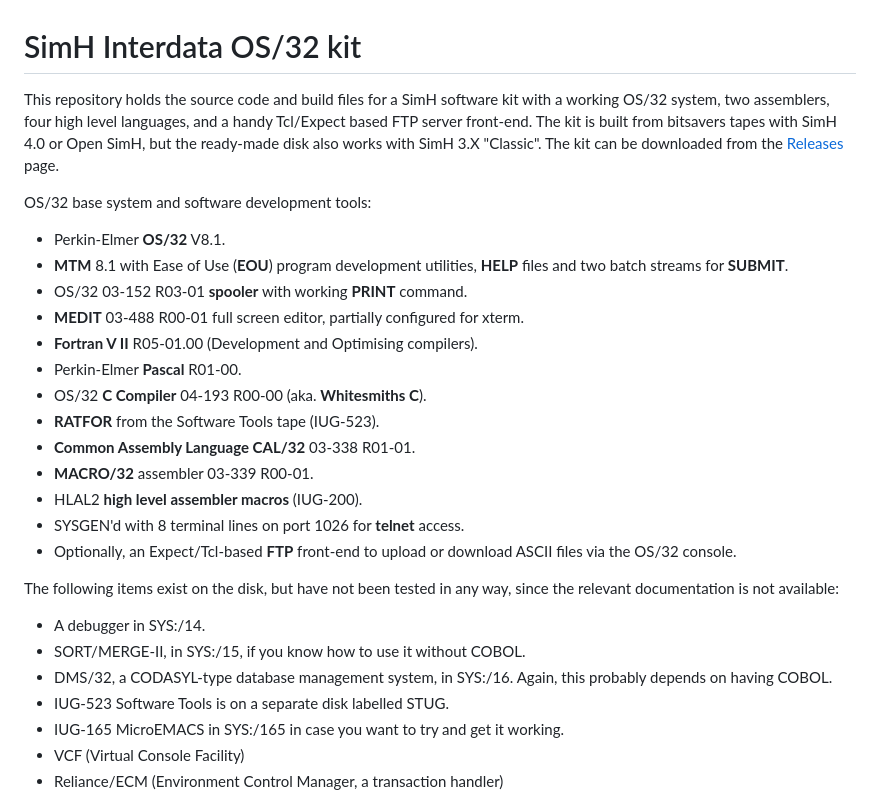
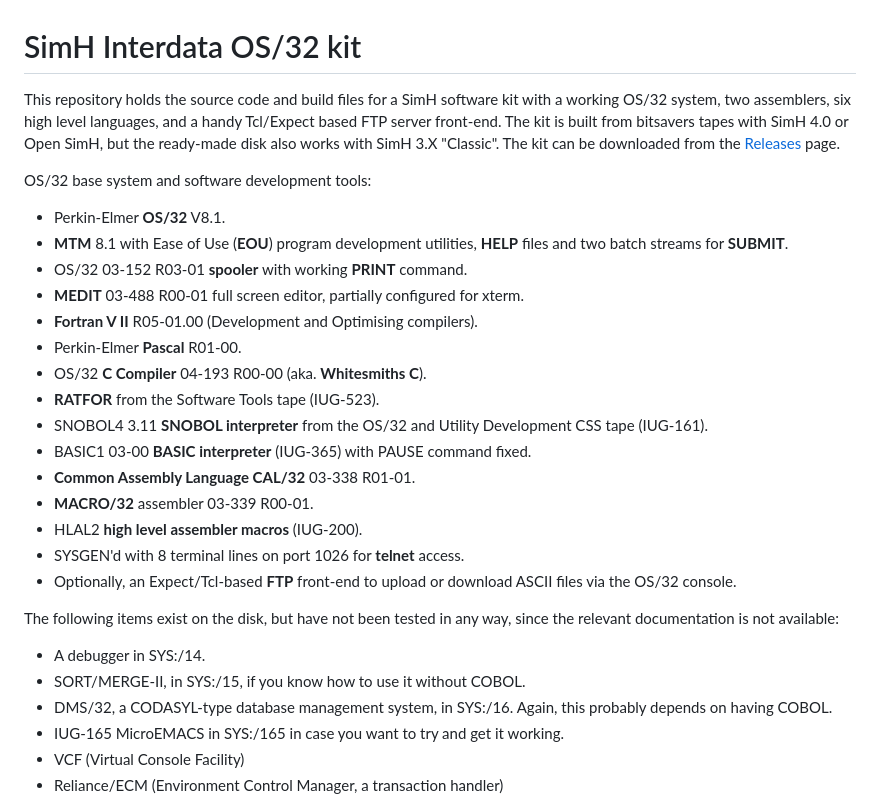
Before and after one commit to davygoat/simh-os32, a Markdown page: README.md, the part around the change. GitHub-like rendering.

Commit message:
Update README to include SNOBOL and BASIC.

```diff
--- a/README.md
+++ b/README.md
@@ -1,6 +1,6 @@
 # SimH Interdata OS/32 kit
 
-This repository holds the source code and build files for a SimH software kit with a working OS/32 system, two assemblers, four high level languages, and a handy Tcl/Expect based FTP server front-end. The kit is built from bitsavers tapes with SimH 4.0 or Open SimH, but the ready-made disk also works with SimH 3.X "Classic". The kit can be downloaded from the [Releases](https://github.com/davygoat/simh-os32/releases) page.
+This repository holds the source code and build files for a SimH software kit with a working OS/32 system, two assemblers, six high level languages, and a handy Tcl/Expect based FTP server front-end. The kit is built from bitsavers tapes with SimH 4.0 or Open SimH, but the ready-made disk also works with SimH 3.X "Classic". The kit can be downloaded from the [Releases](https://github.com/davygoat/simh-os32/releases) page.
 
 OS/32 base system and software development tools:
 
@@ -12,6 +12,8 @@ OS/32 base system and software development tools:
 - Perkin-Elmer **Pascal** R01-00.
 - OS/32 **C Compiler** 04-193 R00-00 (aka. **Whitesmiths C**).
 - **RATFOR** from the Software Tools tape (IUG-523).
+- SNOBOL4 3.11 **SNOBOL interpreter** from the OS/32 and Utility Development CSS tape (IUG-161).
+- BASIC1 03-00 **BASIC interpreter** (IUG-365) with PAUSE command fixed.
 - **Common Assembly Language CAL/32** 03-338 R01-01.
 - **MACRO/32** assembler 03-339 R00-01.
 - HLAL2 **high level assembler macros** (IUG-200).
@@ -23,7 +25,6 @@ The following items exist on the disk, but have not been tested in any way, sinc
 - A debugger in SYS:/14.
 - SORT/MERGE-II, in SYS:/15, if you know how to use it without COBOL.
 - DMS/32, a CODASYL-type database management system, in SYS:/16. Again, this probably depends on having COBOL.
-- IUG-523 Software Tools is on a separate disk labelled STUG.
 - IUG-165 MicroEMACS in SYS:/165 in case you want to try and get it working.
 - VCF (Virtual Console Facility)
 - Reliance/ECM (Environment Control Manager, a transaction handler)
```
